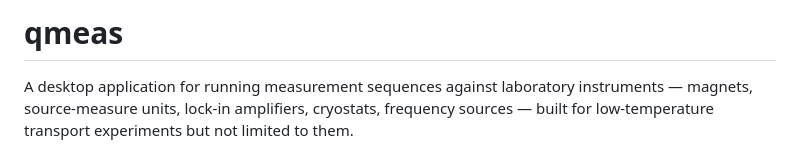
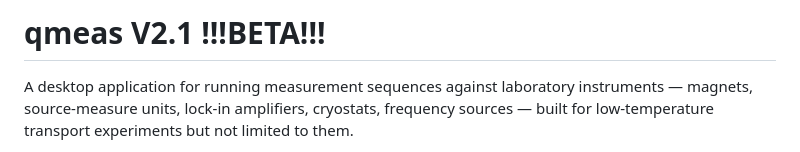
Before and after one commit to ltiem19/qmeas, a Markdown page: README.md, the part around the change. GitHub-like rendering.

```diff
--- a/README.md
+++ b/README.md
@@ -1,4 +1,4 @@
-# qmeas
+# qmeas V2.1 !!!BETA!!!
 
 A desktop application for running measurement sequences against laboratory
 instruments — magnets, source-measure units, lock-in amplifiers, cryostats,
```
